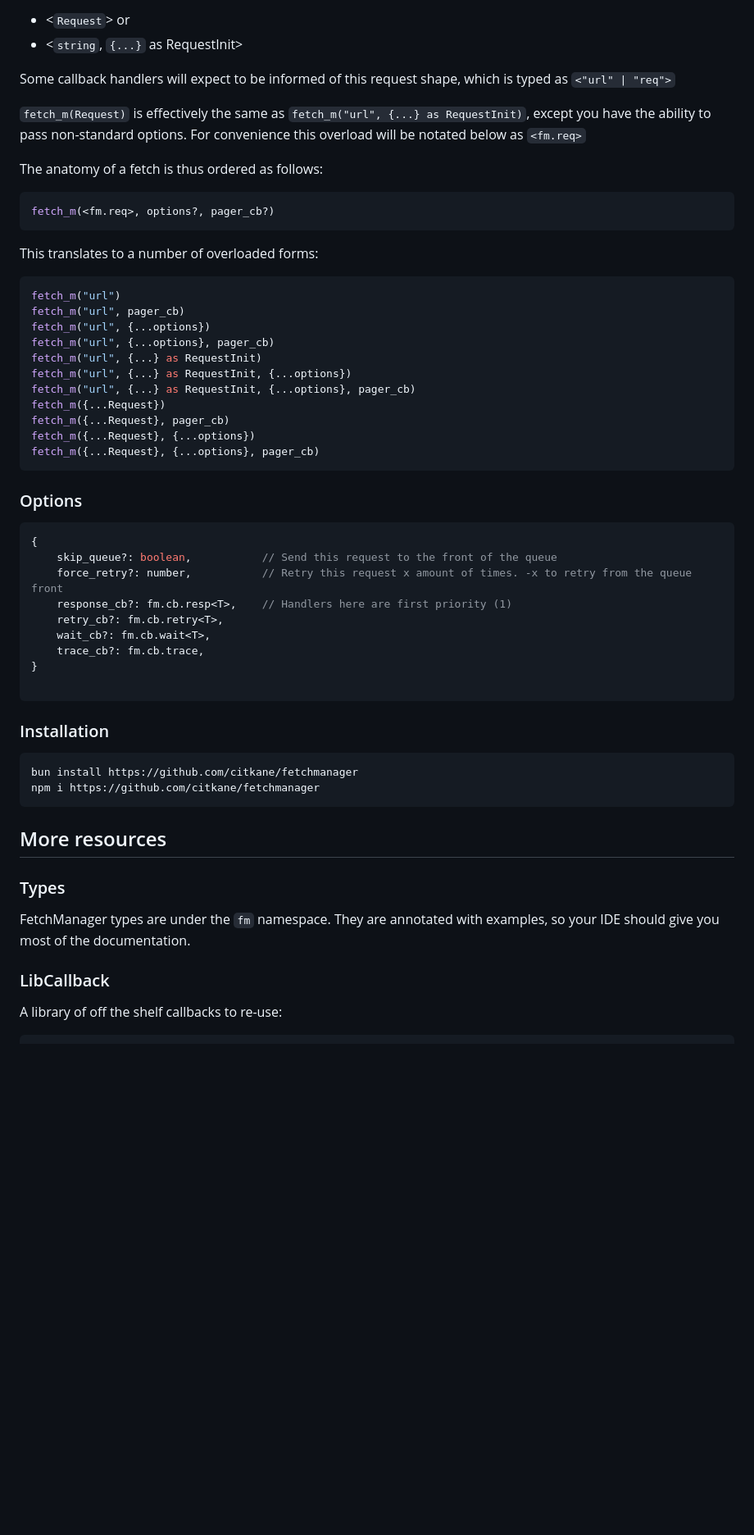
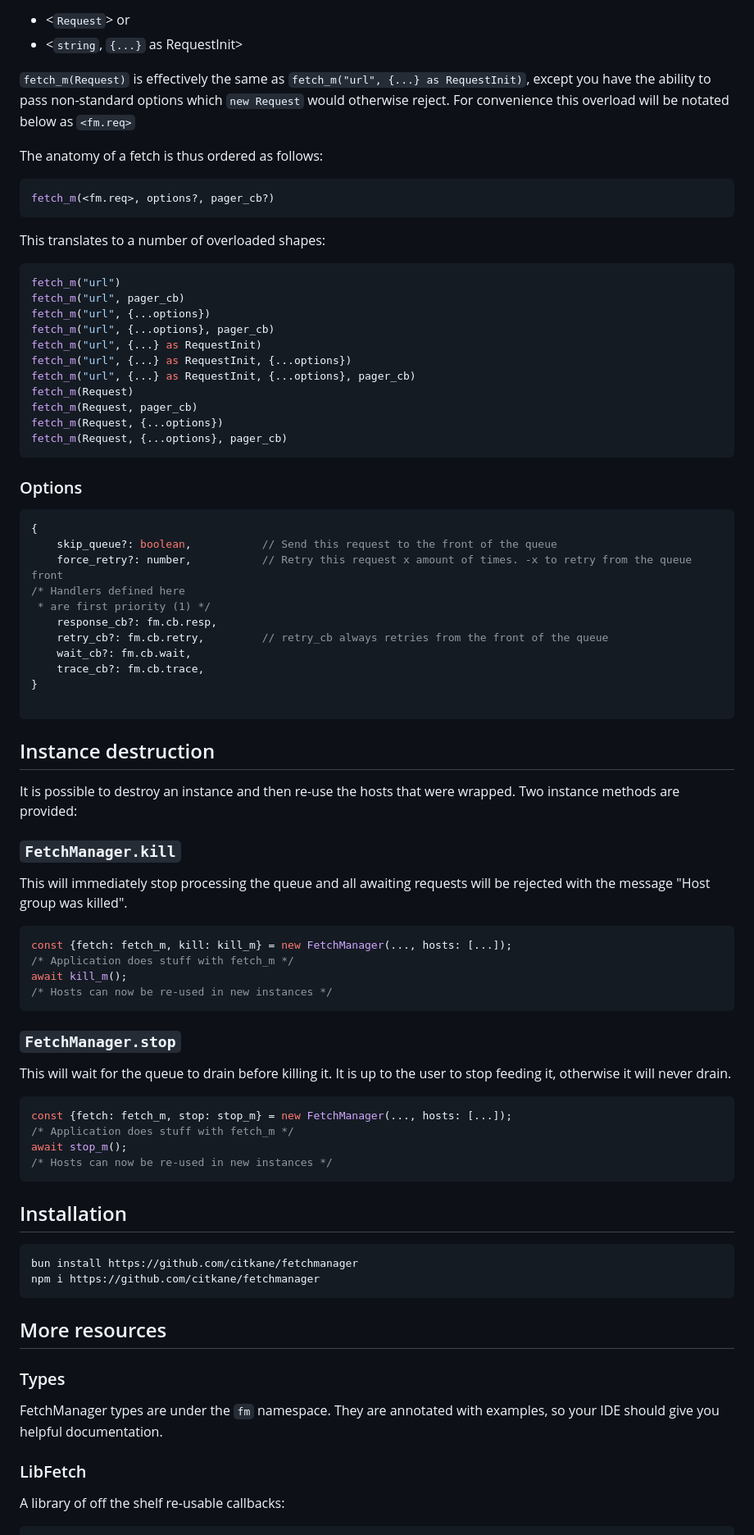
Before and after one commit to citkane/fetchmanager, a Markdown page: README.md, the part around one of its changes. Shown at 82% size. GitHub-like rendering; folded sections open; blank space fills up the shorter version.

````diff
--- a/README.md
+++ b/README.md
@@ -236,9 +254,7 @@ In order to cater for non-standard `RequestInit` forms, a request is defined as
 - <`Request`> or
 - <`string`, `{...}` as RequestInit>
 
-Some callback handlers will expect to be informed of this request shape, which is typed as `<"url" | "req">`
-
-`fetch_m(Request)` is effectively the same as `fetch_m("url", {...} as RequestInit)`, except you have the ability to pass non-standard options.
+`fetch_m(Request)` is effectively the same as `fetch_m("url", {...} as RequestInit)`, except you have the ability to pass non-standard options which `new Request` would otherwise reject.
 For convenience this overload will be notated below as `<fm.req>`
 
 The anatomy of a fetch is thus ordered as follows:
@@ -246,7 +262,7 @@ The anatomy of a fetch is thus ordered as follows:
 fetch_m(<fm.req>, options?, pager_cb?)
 ```
 
-This translates to a number of overloaded forms:
+This translates to a number of overloaded shapes:
 ```ts
 fetch_m("url")
 fetch_m("url", pager_cb)
@@ -255,10 +271,10 @@ fetch_m("url", {...options}, pager_cb)
 fetch_m("url", {...} as RequestInit)
 fetch_m("url", {...} as RequestInit, {...options})
 fetch_m("url", {...} as RequestInit, {...options}, pager_cb)
-fetch_m({...Request})
-fetch_m({...Request}, pager_cb)
-fetch_m({...Request}, {...options})
-fetch_m({...Request}, {...options}, pager_cb)
+fetch_m(Request)
+fetch_m(Request, pager_cb)
+fetch_m(Request, {...options})
+fetch_m(Request, {...options}, pager_cb)
 ```
 
 ### Options
@@ -266,9 +282,11 @@ fetch_m({...Request}, {...options}, pager_cb)
 {
     skip_queue?: boolean,           // Send this request to the front of the queue
     force_retry?: number,           // Retry this request x amount of times. -x to retry from the queue front
-    response_cb?: fm.cb.resp<T>,    // Handlers here are first priority (1)
-    retry_cb?: fm.cb.retry<T>,
-    wait_cb?: fm.cb.wait<T>,
+/* Handlers defined here
+ * are first priority (1) */
+    response_cb?: fm.cb.resp,
+    retry_cb?: fm.cb.retry,         // retry_cb always retries from the front of the queue
+    wait_cb?: fm.cb.wait,
     trace_cb?: fm.cb.trace,
 }
 
@@ -276,7 +294,27 @@ fetch_m({...Request}, {...options}, pager_cb)
 
 </details>
 
-### Installation
+## Instance destruction
+It is possible to destroy an instance and then re-use the hosts that were wrapped. Two instance methods are provided:
+### `FetchManager.kill`
+This will immediately stop processing the queue and all awaiting requests will be rejected with the message "Host group was killed".
+```ts
+const {fetch: fetch_m, kill: kill_m} = new FetchManager(..., hosts: [...]);
+/* Application does stuff with fetch_m */
+await kill_m();
+/* Hosts can now be re-used in new instances */
+```
+
+### `FetchManager.stop`
+This will wait for the queue to drain before killing it. It is up to the user to stop feeding it, otherwise it will never drain.
+```ts
+const {fetch: fetch_m, stop: stop_m} = new FetchManager(..., hosts: [...]);
+/* Application does stuff with fetch_m */
+await stop_m();
+/* Hosts can now be re-used in new instances */
+```
+
+## Installation
 ```bash
 bun install https://github.com/citkane/fetchmanager
 npm i https://github.com/citkane/fetchmanager
@@ -284,7 +322,7 @@ npm i https://github.com/citkane/fetchmanager
 
 ## More resources
 ### Types
-FetchManager types are under the `fm` namespace. They are annotated with examples, so your IDE should give you most of the documentation.
-### LibCallback
-A library of off the shelf callbacks to re-use:
+FetchManager types are under the `fm` namespace. They are annotated with examples, so your IDE should give you helpful documentation.
+### LibFetch
+A library of off the shelf re-usable callbacks:
 ```ts
````
Also changed, not shown: other parts of README.md (+112 -72 lines).
